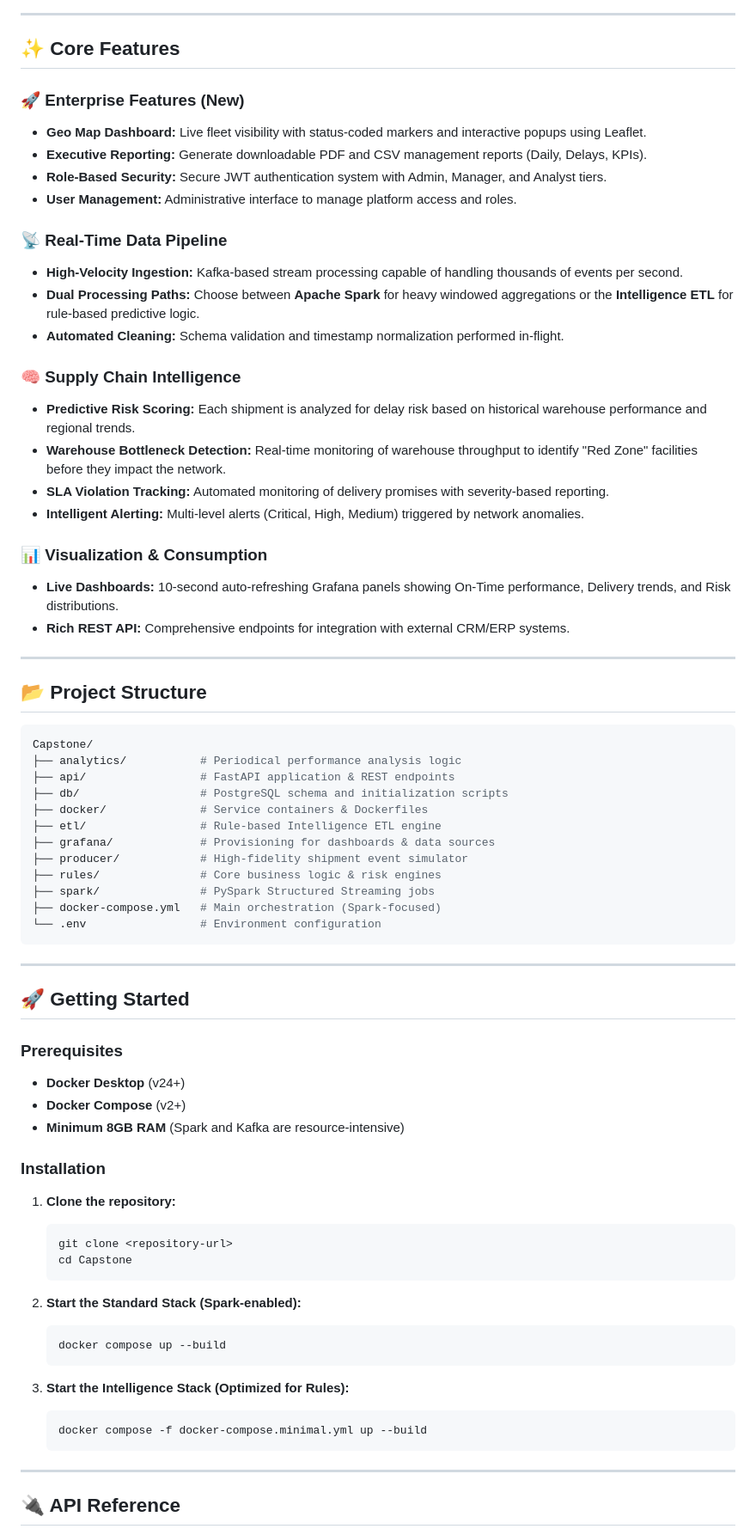
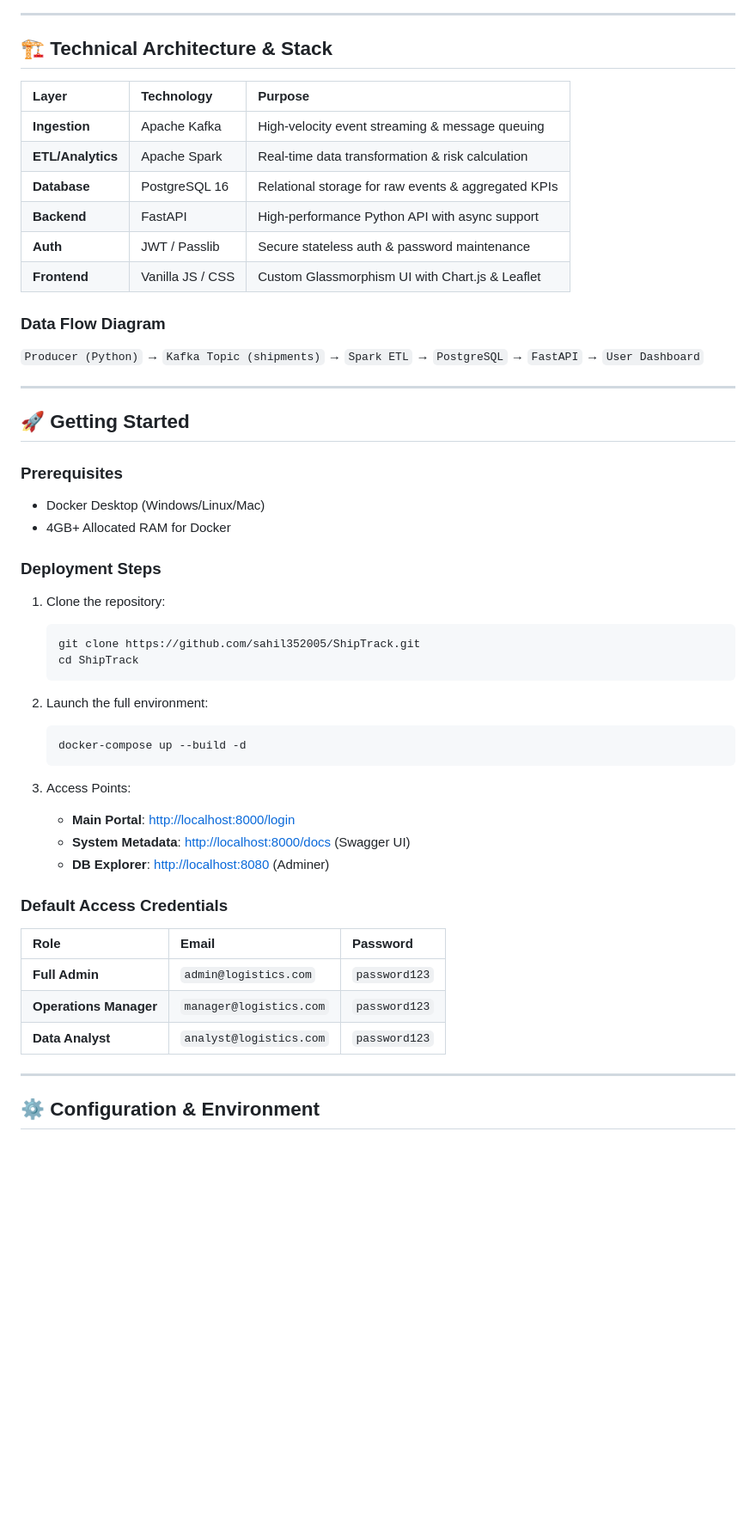
Before and after one commit to sahil352005/ShipTrack, a Markdown page: README.md, the part around one of its changes. Shown at 86% size. Rendered like a GitHub page; blank space fills up the shorter version.

````diff
--- a/README.md
+++ b/README.md
@@ -41,75 +33,53 @@ graph TD
 
 ---
 
-## ✨ Core Features
+## 🏗️ Technical Architecture & Stack
 
-### 🚀 Enterprise Features (New)
-*   **Geo Map Dashboard:** Live fleet visibility with status-coded markers and interactive popups using Leaflet.
-*   **Executive Reporting:** Generate downloadable PDF and CSV management reports (Daily, Delays, KPIs).
-*   **Role-Based Security:** Secure JWT authentication system with Admin, Manager, and Analyst tiers.
-*   **User Management:** Administrative interface to manage platform access and roles.
+| Layer | Technology | Purpose |
+| :--- | :--- | :--- |
+| **Ingestion** | Apache Kafka | High-velocity event streaming & message queuing |
+| **ETL/Analytics** | Apache Spark | Real-time data transformation & risk calculation |
+| **Database** | PostgreSQL 16 | Relational storage for raw events & aggregated KPIs |
+| **Backend** | FastAPI | High-performance Python API with async support |
+| **Auth** | JWT / Passlib | Secure stateless auth & password maintenance |
+| **Frontend** | Vanilla JS / CSS | Custom Glassmorphism UI with Chart.js & Leaflet |
 
-### 📡 Real-Time Data Pipeline
-*   **High-Velocity Ingestion:** Kafka-based stream processing capable of handling thousands of events per second.
-*   **Dual Processing Paths:** Choose between **Apache Spark** for heavy windowed aggregations or the **Intelligence ETL** for rule-based predictive logic.
-*   **Automated Cleaning:** Schema validation and timestamp normalization performed in-flight.
-
-### 🧠 Supply Chain Intelligence
-*   **Predictive Risk Scoring:** Each shipment is analyzed for delay risk based on historical warehouse performance and regional trends.
-*   **Warehouse Bottleneck Detection:** Real-time monitoring of warehouse throughput to identify "Red Zone" facilities before they impact the network.
-*   **SLA Violation Tracking:** Automated monitoring of delivery promises with severity-based reporting.
-*   **Intelligent Alerting:** Multi-level alerts (Critical, High, Medium) triggered by network anomalies.
-
-### 📊 Visualization & Consumption
-*   **Live Dashboards:** 10-second auto-refreshing Grafana panels showing On-Time performance, Delivery trends, and Risk distributions.
-*   **Rich REST API:** Comprehensive endpoints for integration with external CRM/ERP systems.
-
----
-
-## 📂 Project Structure
-
-```bash
-Capstone/
-├── analytics/           # Periodical performance analysis logic
-├── api/                 # FastAPI application & REST endpoints
-├── db/                  # PostgreSQL schema and initialization scripts
-├── docker/              # Service containers & Dockerfiles
-├── etl/                 # Rule-based Intelligence ETL engine
-├── grafana/             # Provisioning for dashboards & data sources
-├── producer/            # High-fidelity shipment event simulator
-├── rules/               # Core business logic & risk engines
-├── spark/               # PySpark Structured Streaming jobs
-├── docker-compose.yml   # Main orchestration (Spark-focused)
-└── .env                 # Environment configuration
-```
+### Data Flow Diagram
+`Producer (Python)` → `Kafka Topic (shipments)` → `Spark ETL` → `PostgreSQL` → `FastAPI` → `User Dashboard`
 
 ---
 
 ## 🚀 Getting Started
 
 ### Prerequisites
-*   **Docker Desktop** (v24+)
-*   **Docker Compose** (v2+)
-*   **Minimum 8GB RAM** (Spark and Kafka are resource-intensive)
+- Docker Desktop (Windows/Linux/Mac)
+- 4GB+ Allocated RAM for Docker
 
-### Installation
-1. **Clone the repository:**
+### Deployment Steps
+1. Clone the repository:
    ```bash
-   git clone <repository-url>
-   cd Capstone
+   git clone https://github.com/sahil352005/ShipTrack.git
+   cd ShipTrack
    ```
 
-2. **Start the Standard Stack (Spark-enabled):**
+2. Launch the full environment:
    ```bash
-   docker compose up --build
+   docker-compose up --build -d
    ```
 
-3. **Start the Intelligence Stack (Optimized for Rules):**
-   ```bash
-   docker compose -f docker-compose.minimal.yml up --build
-   ```
+3. Access Points:
+   - **Main Portal**: [http://localhost:8000/login](http://localhost:8000/login)
+   - **System Metadata**: [http://localhost:8000/docs](http://localhost:8000/docs) (Swagger UI)
+   - **DB Explorer**: [http://localhost:8080](http://localhost:8080) (Adminer)
+
+### Default Access Credentials
+| Role | Email | Password |
+| :--- | :--- | :--- |
+| **Full Admin** | `admin@logistics.com` | `password123` |
+| **Operations Manager** | `manager@logistics.com` | `password123` |
+| **Data Analyst** | `analyst@logistics.com` | `password123` |
 
 ---
 
-## 🔌 API Reference
+## ⚙️ Configuration & Environment
 
````
Also changed, not shown: other parts of README.md (+39 -60 lines).
